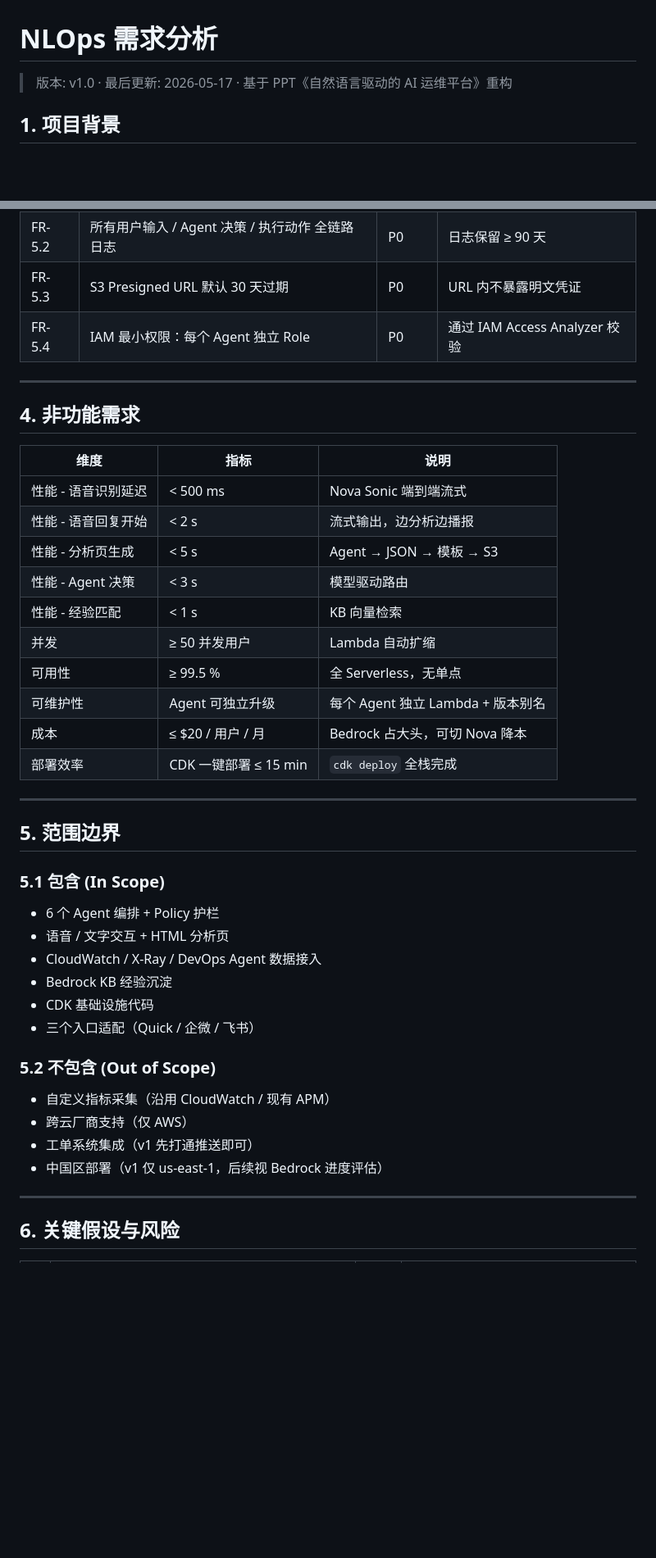
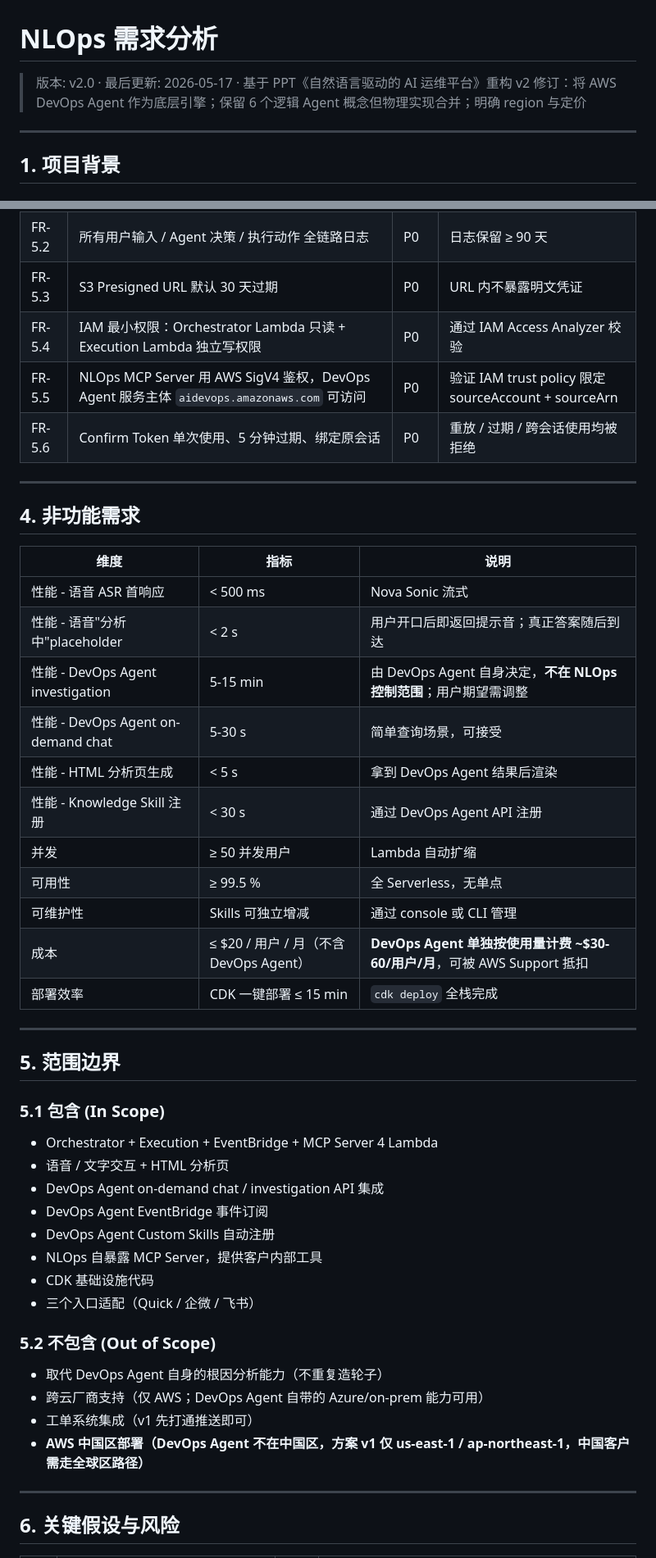
Before and after one commit to penghui1234/nlops, a Markdown page: docs/01-requirements.md, 2 parts joined by grey strips. Shown at 82% size. Rendered like a GitHub page; blank space fills up the shorter version.

```diff
--- a/docs/01-requirements.md
+++ b/docs/01-requirements.md
@@ -1,6 +1,9 @@
 # NLOps 需求分析
 
-> 版本: v1.0  ·  最后更新: 2026-05-17  ·  基于 PPT《自然语言驱动的 AI 运维平台》重构
+> 版本: v2.0  ·  最后更新: 2026-05-17  ·  基于 PPT《自然语言驱动的 AI 运维平台》重构
+> v2 修订：将 AWS DevOps Agent 作为底层引擎；保留 6 个逻辑 Agent 概念但物理实现合并；明确 region 与定价
+
+---
 
 ## 1. 项目背景
 
@@ -84,7 +97,9 @@
 | FR-5.1 | Policy 护栏：Analysis 只读、Execution 写需确认 | P0 | 越权操作被拦截并审计 |
 | FR-5.2 | 所有用户输入 / Agent 决策 / 执行动作 全链路日志 | P0 | 日志保留 ≥ 90 天 |
 | FR-5.3 | S3 Presigned URL 默认 30 天过期 | P0 | URL 内不暴露明文凭证 |
-| FR-5.4 | IAM 最小权限：每个 Agent 独立 Role | P0 | 通过 IAM Access Analyzer 校验 |
+| FR-5.4 | IAM 最小权限：Orchestrator Lambda 只读 + Execution Lambda 独立写权限 | P0 | 通过 IAM Access Analyzer 校验 |
+| FR-5.5 | NLOps MCP Server 用 AWS SigV4 鉴权，DevOps Agent 服务主体 `aidevops.amazonaws.com` 可访问 | P0 | 验证 IAM trust policy 限定 sourceAccount + sourceArn |
+| FR-5.6 | Confirm Token 单次使用、5 分钟过期、绑定原会话 | P0 | 重放 / 过期 / 跨会话使用均被拒绝 |
 
 ---
 
@@ -92,15 +107,16 @@
 
 | 维度 | 指标 | 说明 |
 |------|------|------|
-| 性能 - 语音识别延迟 | < 500 ms | Nova Sonic 端到端流式 |
-| 性能 - 语音回复开始 | < 2 s | 流式输出，边分析边播报 |
-| 性能 - 分析页生成 | < 5 s | Agent → JSON → 模板 → S3 |
-| 性能 - Agent 决策 | < 3 s | 模型驱动路由 |
-| 性能 - 经验匹配 | < 1 s | KB 向量检索 |
+| 性能 - 语音 ASR 首响应 | < 500 ms | Nova Sonic 流式 |
+| 性能 - 语音"分析中"placeholder | < 2 s | 用户开口后即返回提示音；真正答案随后到达 |
+| 性能 - DevOps Agent investigation | 5-15 min | 由 DevOps Agent 自身决定，**不在 NLOps 控制范围**；用户期望需调整 |
+| 性能 - DevOps Agent on-demand chat | 5-30 s | 简单查询场景，可接受 |
+| 性能 - HTML 分析页生成 | < 5 s | 拿到 DevOps Agent 结果后渲染 |
+| 性能 - Knowledge Skill 注册 | < 30 s | 通过 DevOps Agent API 注册 |
 | 并发 | ≥ 50 并发用户 | Lambda 自动扩缩 |
 | 可用性 | ≥ 99.5 % | 全 Serverless，无单点 |
-| 可维护性 | Agent 可独立升级 | 每个 Agent 独立 Lambda + 版本别名 |
-| 成本 | ≤ $20 / 用户 / 月 | Bedrock 占大头，可切 Nova 降本 |
+| 可维护性 | Skills 可独立增减 | 通过 console 或 CLI 管理 |
+| 成本 | ≤ $20 / 用户 / 月（不含 DevOps Agent）| **DevOps Agent 单独按使用量计费 ~$30-60/用户/月**，可被 AWS Support 抵扣 |
 | 部署效率 | CDK 一键部署 ≤ 15 min | `cdk deploy` 全栈完成 |
 
 ---
@@ -108,18 +124,20 @@
 ## 5. 范围边界
 
 ### 5.1 包含 (In Scope)
-- 6 个 Agent 编排 + Policy 护栏
+- Orchestrator + Execution + EventBridge + MCP Server 4 Lambda
 - 语音 / 文字交互 + HTML 分析页
-- CloudWatch / X-Ray / DevOps Agent 数据接入
-- Bedrock KB 经验沉淀
+- DevOps Agent on-demand chat / investigation API 集成
+- DevOps Agent EventBridge 事件订阅
+- DevOps Agent Custom Skills 自动注册
+- NLOps 自暴露 MCP Server，提供客户内部工具
 - CDK 基础设施代码
 - 三个入口适配（Quick / 企微 / 飞书）
 
 ### 5.2 不包含 (Out of Scope)
-- 自定义指标采集（沿用 CloudWatch / 现有 APM）
-- 跨云厂商支持（仅 AWS）
+- 取代 DevOps Agent 自身的根因分析能力（不重复造轮子）
+- 跨云厂商支持（仅 AWS；DevOps Agent 自带的 Azure/on-prem 能力可用）
 - 工单系统集成（v1 先打通推送即可）
-- 中国区部署（v1 仅 us-east-1，后续视 Bedrock 进度评估）
+- **AWS 中国区部署（DevOps Agent 不在中国区，方案 v1 仅 us-east-1 / ap-northeast-1，中国客户需走全球区路径）**
 
 ---
 
```
Also changed, not shown: other parts of docs/01-requirements.md (+49 -33 lines).
